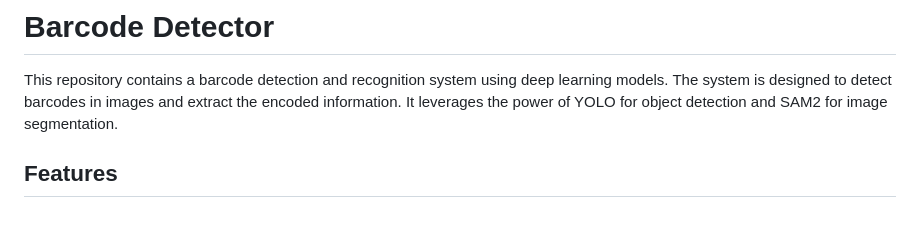
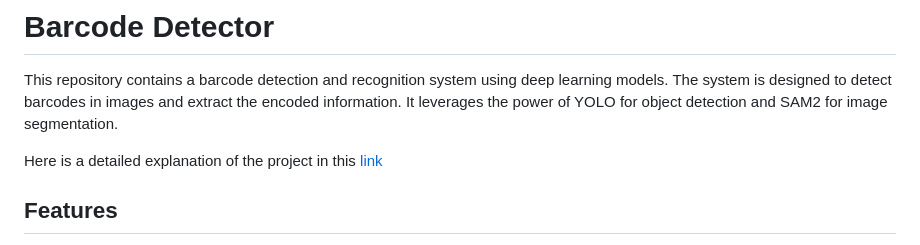
Before and after one commit to AntonAshraf/Barcode-segmentation, a Markdown page: README.md, the part around the change. Rendered like a GitHub page; blank space fills up the shorter version.

Commit message:
Add video explanation

```diff
--- a/README.md
+++ b/README.md
@@ -1,6 +1,8 @@
 # Barcode Detector
 
 This repository contains a barcode detection and recognition system using deep learning models. The system is designed to detect barcodes in images and extract the encoded information. It leverages the power of YOLO for object detection and SAM2 for image segmentation.
+
+Here is a detailed explanation of the project in this [link](https://youtu.be/r7SD8zljK4w)
 
 ## Features
 
```
